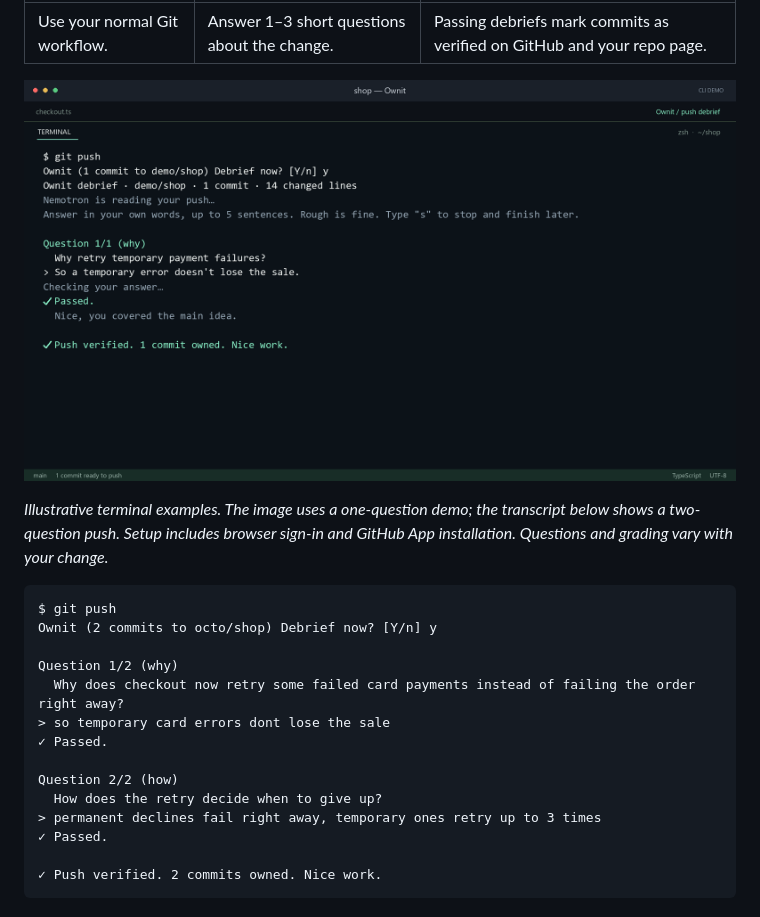
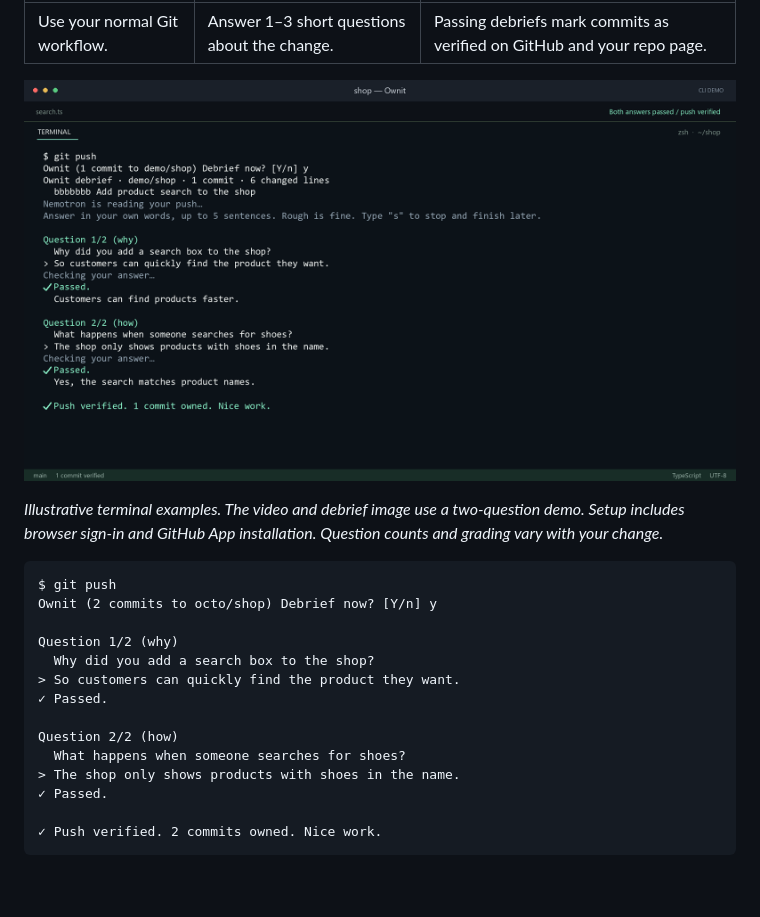
Before and after one commit to Yoosseph/ownit, a Markdown page: README.md, the part around the change printed below. Drawn GitHub-style; pictures changed too: docs/assets/ownit-terminal-demo.png; blank space fills up the shorter version.

````diff
--- a/README.md
+++ b/README.md
@@ -31,18 +31,18 @@ questions and grades your answers. Debrief now or return later with `ownit inter
 
-*Illustrative terminal examples. The image uses a one-question demo; the transcript below shows a two-question push. Setup includes browser sign-in and GitHub App installation. Questions and grading vary with your change.*
+*Illustrative terminal examples. The video and debrief image use a two-question demo. Setup includes browser sign-in and GitHub App installation. Question counts and grading vary with your change.*
 
 ```text
 $ git push
 Ownit (2 commits to octo/shop) Debrief now? [Y/n] y
 
 Question 1/2 (why)
-  Why does checkout now retry some failed card payments instead of failing the order right away?
-> so temporary card errors dont lose the sale
+  Why did you add a search box to the shop?
+> So customers can quickly find the product they want.
 ✓ Passed.
 
 Question 2/2 (how)
-  How does the retry decide when to give up?
-> permanent declines fail right away, temporary ones retry up to 3 times
+  What happens when someone searches for shoes?
+> The shop only shows products with shoes in the name.
 ✓ Passed.
 
 ✓ Push verified. 2 commits owned. Nice work.
````
Also changed, not shown: other parts of README.md (+1 -1 lines), media/README.md (+17 -13 lines), media/ownit-ad-poster.jpg, 9 other files.
